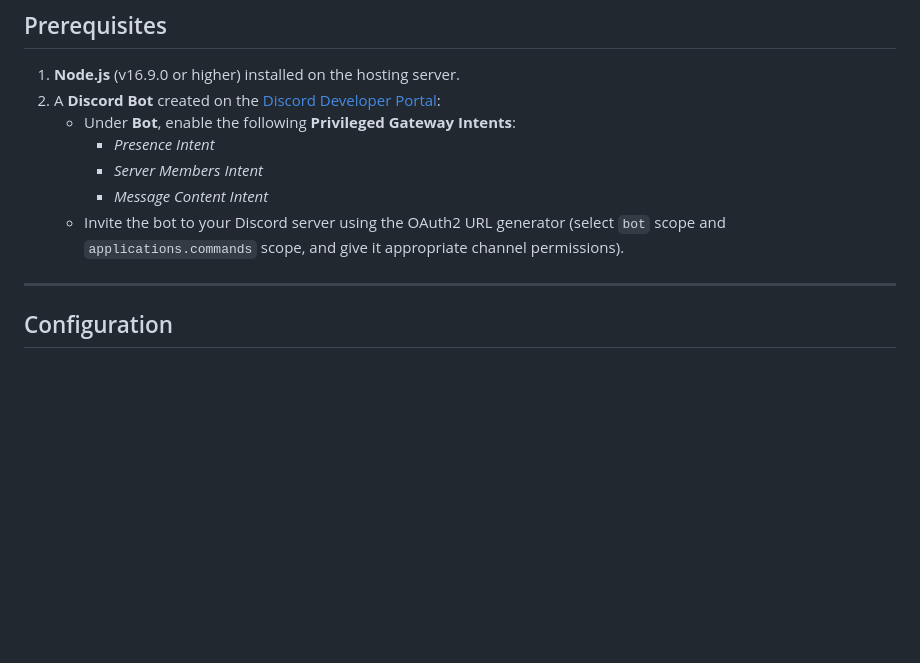
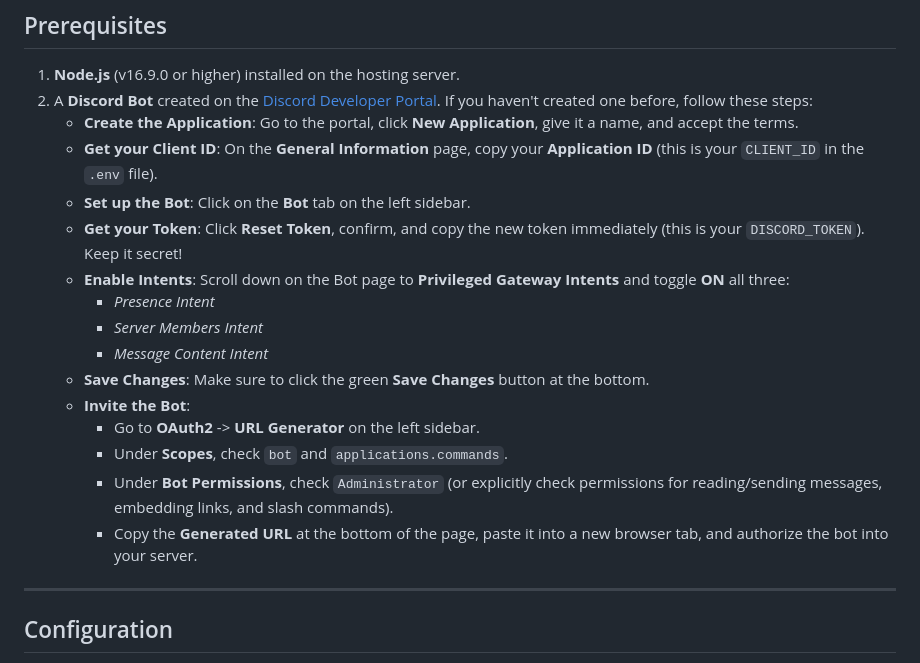
Before and after one commit to atobo/Dune-Docker-Discord-Bot, a Markdown page: README.md, the part around the change. GitHub-like rendering; blank space fills up the shorter version.

Commit message:
docs: Add detailed step-by-step guide for creating a Discord bot

```diff
--- a/README.md
+++ b/README.md
@@ -20,12 +20,21 @@ A Discord bot designed to connect a Discord server with a self-hosted **Dune: Aw
 ## Prerequisites
 
 1. **Node.js** (v16.9.0 or higher) installed on the hosting server.
-2. A **Discord Bot** created on the [Discord Developer Portal](https://discord.com/developers/applications):
-   - Under **Bot**, enable the following **Privileged Gateway Intents**:
+2. A **Discord Bot** created on the [Discord Developer Portal](https://discord.com/developers/applications). If you haven't created one before, follow these steps:
+   - **Create the Application**: Go to the portal, click **New Application**, give it a name, and accept the terms.
+   - **Get your Client ID**: On the **General Information** page, copy your **Application ID** (this is your `CLIENT_ID` in the `.env` file).
+   - **Set up the Bot**: Click on the **Bot** tab on the left sidebar.
+   - **Get your Token**: Click **Reset Token**, confirm, and copy the new token immediately (this is your `DISCORD_TOKEN`). Keep it secret!
+   - **Enable Intents**: Scroll down on the Bot page to **Privileged Gateway Intents** and toggle **ON** all three:
      - *Presence Intent*
      - *Server Members Intent*
      - *Message Content Intent*
-   - Invite the bot to your Discord server using the OAuth2 URL generator (select `bot` scope and `applications.commands` scope, and give it appropriate channel permissions).
+   - **Save Changes**: Make sure to click the green **Save Changes** button at the bottom.
+   - **Invite the Bot**:
+     - Go to **OAuth2** -> **URL Generator** on the left sidebar.
+     - Under **Scopes**, check `bot` and `applications.commands`.
+     - Under **Bot Permissions**, check `Administrator` (or explicitly check permissions for reading/sending messages, embedding links, and slash commands).
+     - Copy the **Generated URL** at the bottom of the page, paste it into a new browser tab, and authorize the bot into your server.
 
 ---
 
```
